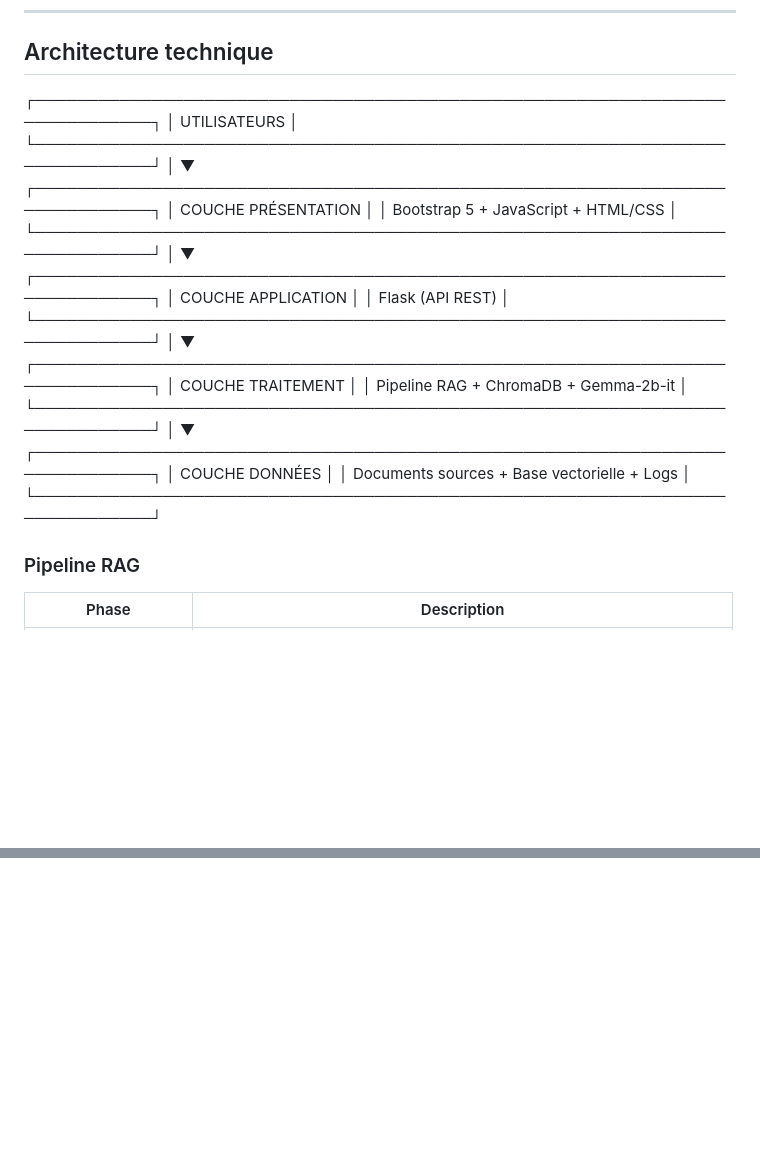
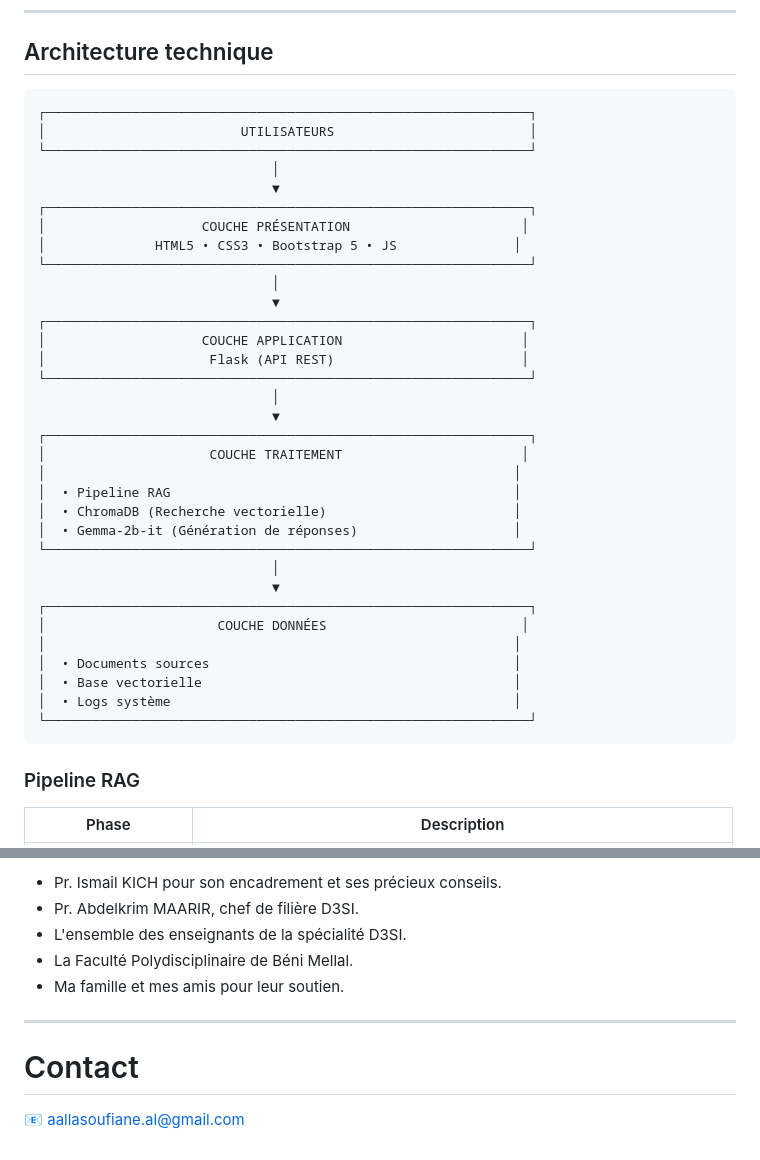
Before and after one commit to sousalla/chatbot-universitaire, a Markdown page: README.md, 2 parts joined by grey strips. Rendered like a GitHub page; blank space fills up the shorter version.

````diff
--- a/README.md
+++ b/README.md
@@ -74,33 +74,43 @@ UniBot est un chatbot intelligent conçu pour assister les étudiants de la Facu
 ---
 
 ##  Architecture technique
-┌─────────────────────────────────────────────────────────────────────────────┐
-│ UTILISATEURS │
-└─────────────────────────────────────────────────────────────────────────────┘
-│
-▼
-┌─────────────────────────────────────────────────────────────────────────────┐
-│ COUCHE PRÉSENTATION │
-│ Bootstrap 5 + JavaScript + HTML/CSS │
-└─────────────────────────────────────────────────────────────────────────────┘
-│
-▼
-┌─────────────────────────────────────────────────────────────────────────────┐
-│ COUCHE APPLICATION │
-│ Flask (API REST) │
-└─────────────────────────────────────────────────────────────────────────────┘
-│
-▼
-┌─────────────────────────────────────────────────────────────────────────────┐
-│ COUCHE TRAITEMENT │
-│ Pipeline RAG + ChromaDB + Gemma-2b-it │
-└─────────────────────────────────────────────────────────────────────────────┘
-│
-▼
-┌─────────────────────────────────────────────────────────────────────────────┐
-│ COUCHE DONNÉES │
-│ Documents sources + Base vectorielle + Logs │
-└─────────────────────────────────────────────────────────────────────────────┘
+
+```text
+┌──────────────────────────────────────────────────────────────┐
+│                         UTILISATEURS                         │
+└──────────────────────────────────────────────────────────────┘
+                              │
+                              ▼
+┌──────────────────────────────────────────────────────────────┐
+│                    COUCHE PRÉSENTATION                      │
+│              HTML5 • CSS3 • Bootstrap 5 • JS               │
+└──────────────────────────────────────────────────────────────┘
+                              │
+                              ▼
+┌──────────────────────────────────────────────────────────────┐
+│                    COUCHE APPLICATION                       │
+│                     Flask (API REST)                        │
+└──────────────────────────────────────────────────────────────┘
+                              │
+                              ▼
+┌──────────────────────────────────────────────────────────────┐
+│                     COUCHE TRAITEMENT                       │
+│                                                            │
+│  • Pipeline RAG                                            │
+│  • ChromaDB (Recherche vectorielle)                        │
+│  • Gemma-2b-it (Génération de réponses)                    │
+└──────────────────────────────────────────────────────────────┘
+                              │
+                              ▼
+┌──────────────────────────────────────────────────────────────┐
+│                      COUCHE DONNÉES                         │
+│                                                            │
+│  • Documents sources                                       │
+│  • Base vectorielle                                        │
+│  • Logs système                                            │
+└──────────────────────────────────────────────────────────────┘
+```
+
 
 
 ### Pipeline RAG
@@ -261,0 +344,11 @@ Pour toute question : aallasoufiane.al@gmail.com
+* Pr. Ismail KICH pour son encadrement et ses précieux conseils.
+* Pr. Abdelkrim MAARIR, chef de filière D3SI.
+* L'ensemble des enseignants de la spécialité D3SI.
+* La Faculté Polydisciplinaire de Béni Mellal.
+* Ma famille et mes amis pour leur soutien.
+
+---
+
+# Contact
+
+📧 [aallasoufiane.al@gmail.com](mailto:aallasoufiane.al@gmail.com)
````
Also changed, not shown: other parts of README.md (+122 -50 lines).
